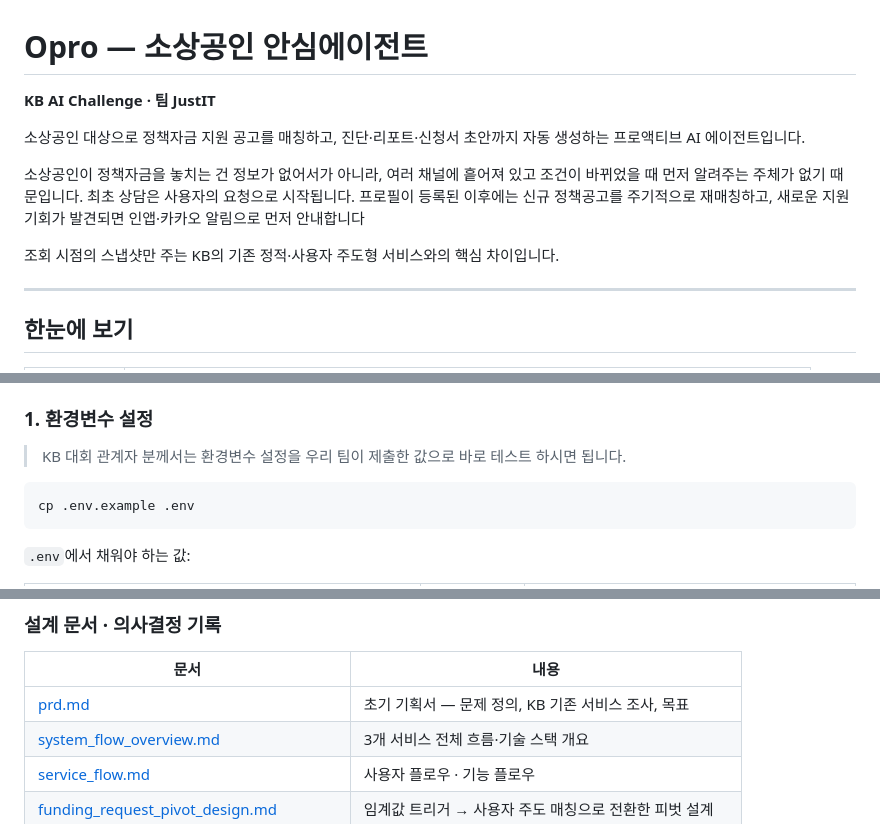
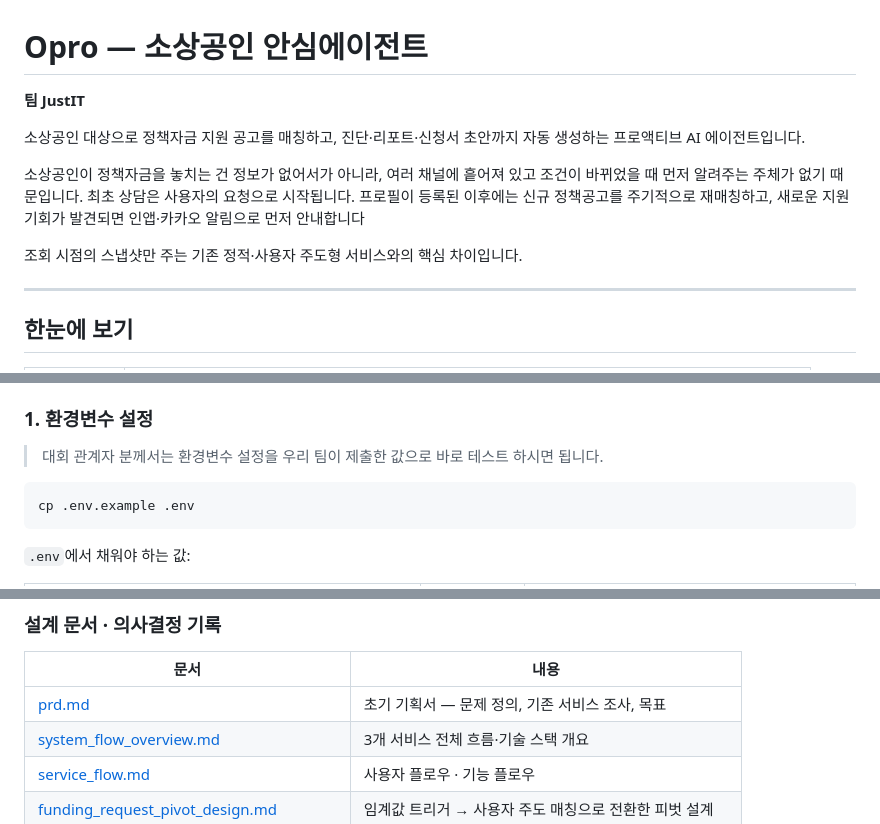
Before and after one commit to KB-AI-Challenge-Just-it/opro, a Markdown page: README.md, 3 parts joined by grey strips. GitHub-like rendering.

Commit message:
Update README for clarity and consistency

````diff
--- a/README.md
+++ b/README.md
@@ -1,12 +1,12 @@
 # Opro — 소상공인 안심에이전트
 
-**KB AI Challenge · 팀 JustIT**
+**팀 JustIT**
 
 소상공인 대상으로 정책자금 지원 공고를 매칭하고, 진단·리포트·신청서 초안까지 자동 생성하는 프로액티브 AI 에이전트입니다.
 
 소상공인이 정책자금을 놓치는 건 정보가 없어서가 아니라, 여러 채널에 흩어져 있고 조건이 바뀌었을 때 먼저 알려주는 주체가 없기 때문입니다. 최초 상담은 사용자의 요청으로 시작됩니다. 프로필이 등록된 이후에는 신규 정책공고를 주기적으로 재매칭하고, 새로운 지원 기회가 발견되면 인앱·카카오 알림으로 먼저 안내합니다
 
-조회 시점의 스냅샷만 주는 KB의 기존 정적·사용자 주도형 서비스와의 핵심 차이입니다.
+조회 시점의 스냅샷만 주는 기존 정적·사용자 주도형 서비스와의 핵심 차이입니다.
 
 ---
 
@@ -43,7 +43,7 @@ Docker Compose로 5개 서비스(web·api-core·ai-engine·postgres·chroma)를
 - 실제 정책공고를 수집하려면 `BIZINFO_CRTFC_KEY` — 없으면 수집 자체가 스킵됨
 
 ### 1. 환경변수 설정
-> KB 대회 관계자 분께서는 환경변수 설정을 우리 팀이 제출한 값으로 바로 테스트 하시면 됩니다.
+> 대회 관계자 분께서는 환경변수 설정을 우리 팀이 제출한 값으로 바로 테스트 하시면 됩니다.
 
 ```bash
 cp .env.example .env
@@ -326,7 +325,7 @@ opro/
 
 | 문서 | 내용 |
 | --- | --- |
-| [prd.md](doc/planning/prd.md) | 초기 기획서 — 문제 정의, KB 기존 서비스 조사, 목표 |
+| [prd.md](doc/planning/prd.md) | 초기 기획서 — 문제 정의, 기존 서비스 조사, 목표 |
 | [system_flow_overview.md](doc/planning/system_flow_overview.md) | 3개 서비스 전체 흐름·기술 스택 개요 |
 | [service_flow.md](doc/flows/service_flow.md) | 사용자 플로우 · 기능 플로우 |
 | [funding_request_pivot_design.md](doc/planning/funding_request_pivot_design.md) | 임계값 트리거 → 사용자 주도 매칭으로 전환한 피벗 설계 |
````
Also changed, not shown: other parts of README.md (+0 -1 lines).
